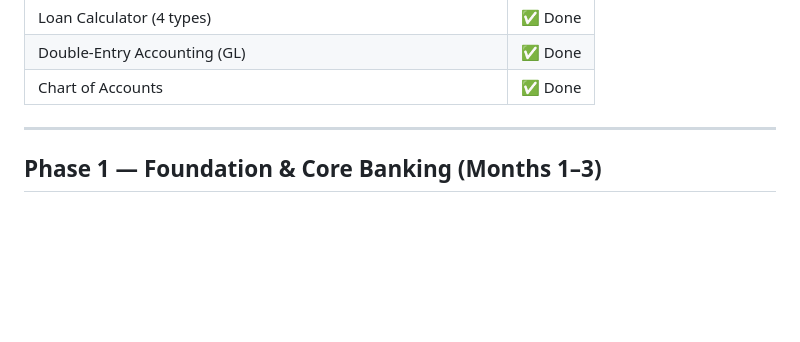
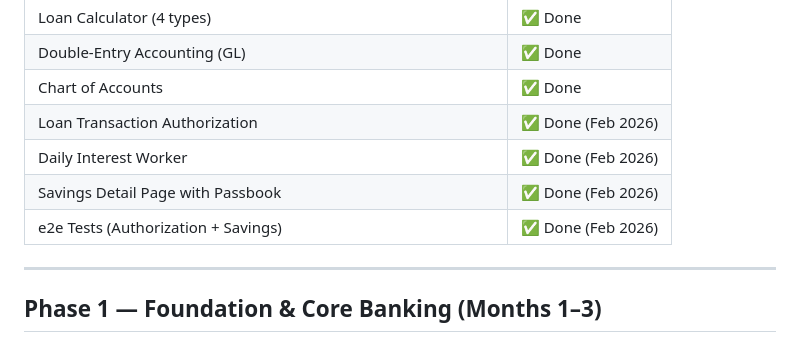
Before and after one commit to joeygracesabusido/financing, a Markdown page: lending-mvp/ROADMAP.md, the part around one of its changes. Rendered like a GitHub page; blank space fills up the shorter version.

```diff
--- a/lending-mvp/ROADMAP.md
+++ b/lending-mvp/ROADMAP.md
@@ -31,6 +31,10 @@
 | Loan Calculator (4 types) | ✅ Done |
 | Double-Entry Accounting (GL) | ✅ Done |
 | Chart of Accounts | ✅ Done |
+| Loan Transaction Authorization | ✅ Done (Feb 2026) |
+| Daily Interest Worker | ✅ Done (Feb 2026) |
+| Savings Detail Page with Passbook | ✅ Done (Feb 2026) |
+| e2e Tests (Authorization + Savings) | ✅ Done (Feb 2026) |
 
 ---
 
```
Also changed, not shown: other parts of lending-mvp/ROADMAP.md (+46 -0 lines).
